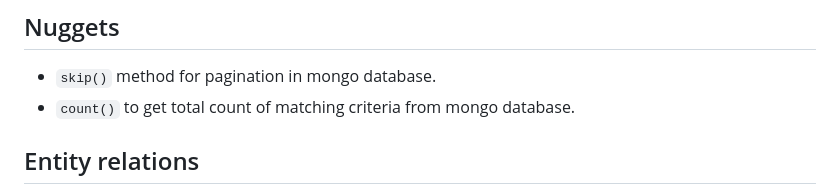
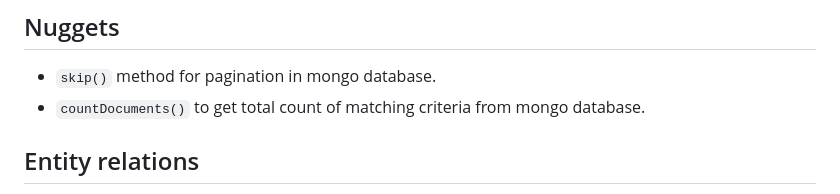
Before and after one commit to snigdhesh/vidly, a Markdown page: README.md, the part around the change. Rendered like a GitHub page.

Commit message:
countDocuments() to count records in database

```diff
--- a/README.md
+++ b/README.md
@@ -25,7 +25,7 @@ Node.js application
 
 ## Nuggets
 - `skip()` method for pagination in mongo database.
-- `count()` to get total count of matching criteria from mongo database.
+- `countDocuments()` to get total count of matching criteria from mongo database.
 
 ## Entity relations
 
```
